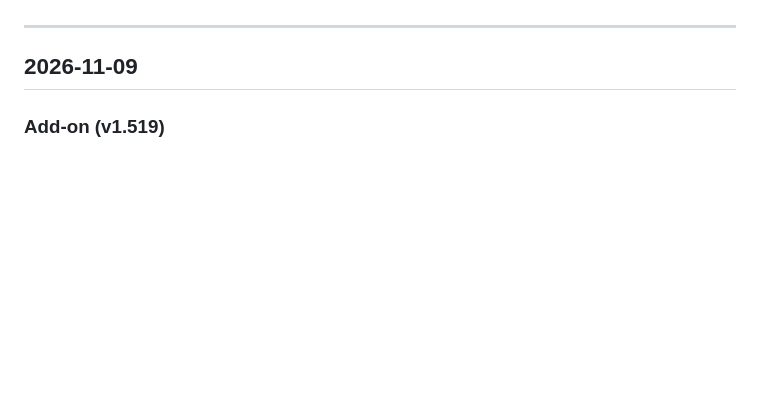
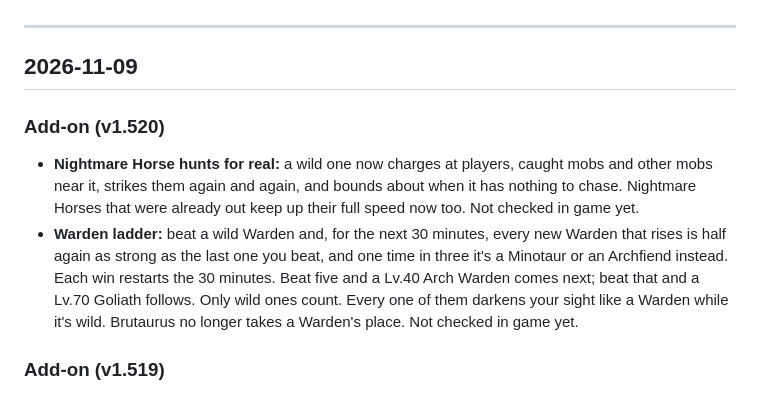
Before and after one commit to ysknowledgebase01/wildbound, a Markdown page: change-log.md, the part around the change. Rendered like a GitHub page; blank space fills up the shorter version.

Commit message:
Update Mob Index and change log for v1.520.0

```diff
--- a/change-log.md
+++ b/change-log.md
@@ -12,6 +12,17 @@ Each day has up to three parts:
 ---
 
 ## 2026-11-09
+
+### Add-on (v1.520)
+
+- **Nightmare Horse hunts for real:** a wild one now charges at players, caught mobs and other
+  mobs near it, strikes them again and again, and bounds about when it has nothing to chase.
+  Nightmare Horses that were already out keep up their full speed now too. Not checked in game yet.
+- **Warden ladder:** beat a wild Warden and, for the next 30 minutes, every new Warden that
+  rises is half again as strong as the last one you beat, and one time in three it's a
+  Minotaur or an Archfiend instead. Each win restarts the 30 minutes. Beat five and a Lv.40 Arch Warden comes next;
+  beat that and a Lv.70 Goliath follows. Only wild ones count. Every one of them darkens your sight like a Warden
+  while it's wild. Brutaurus no longer takes a Warden's place. Not checked in game yet.
 
 ### Add-on (v1.519)
 
```
